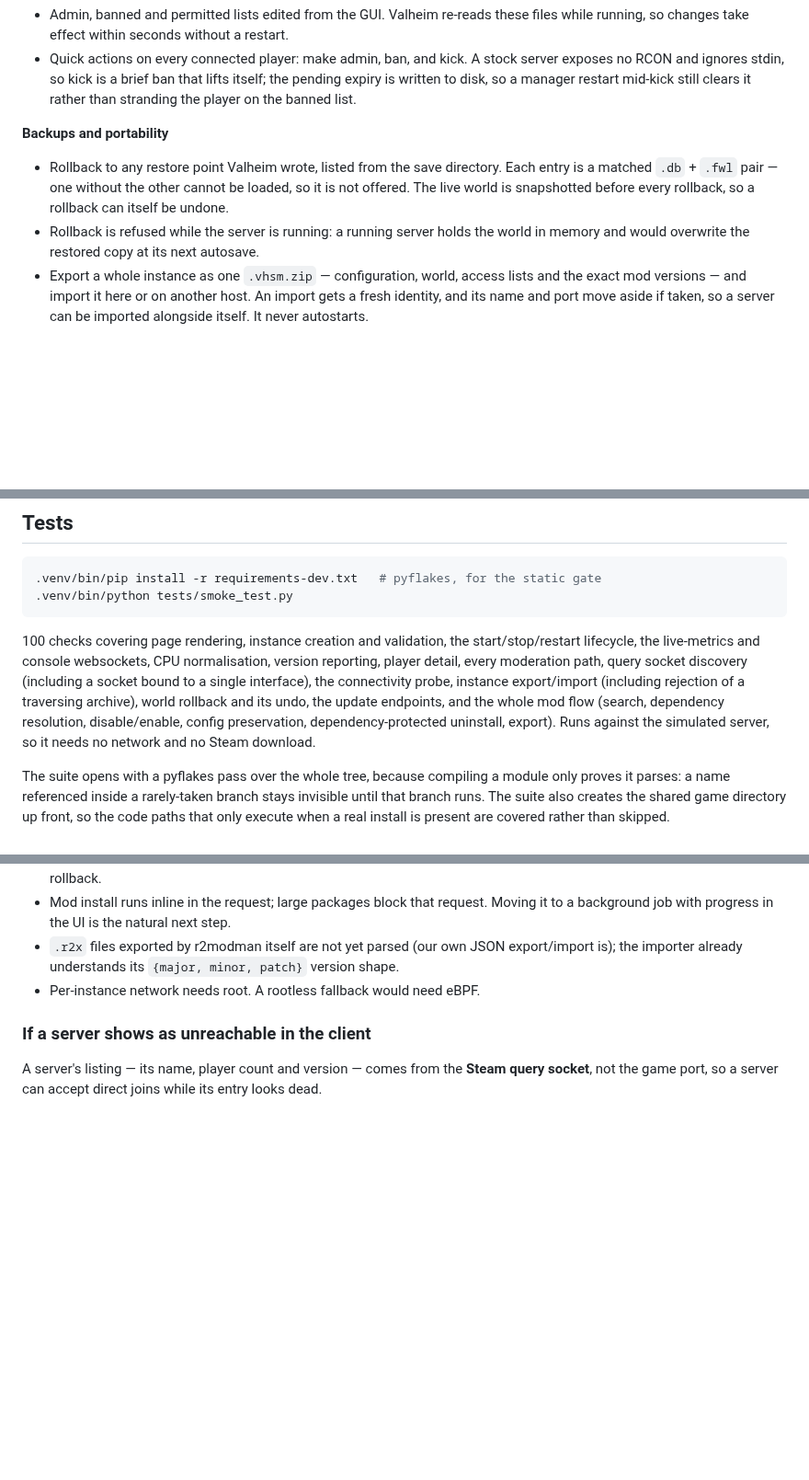
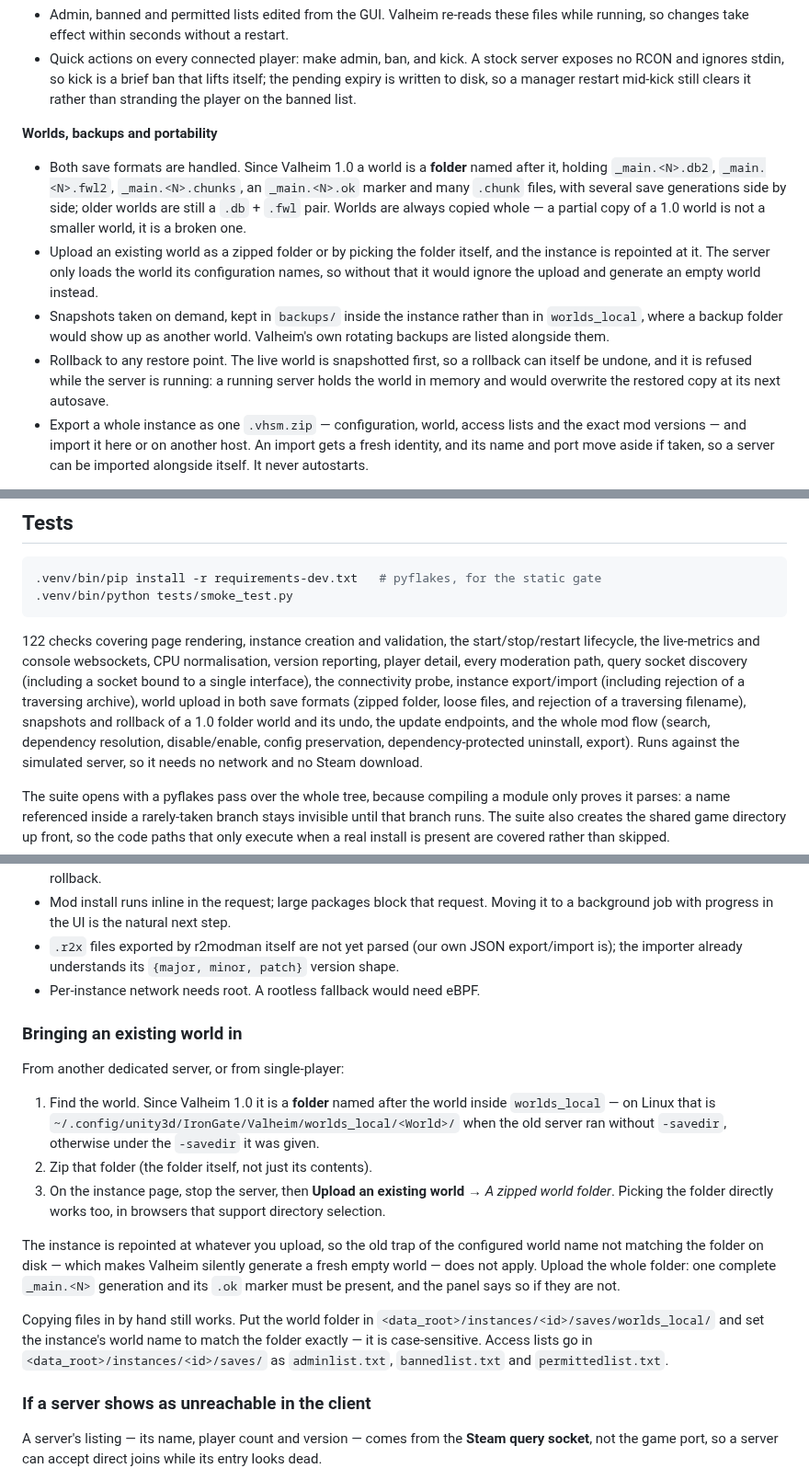
Before and after one commit to JoSolv/VH-servermanager, a Markdown page: README.md, 3 parts joined by grey strips. Shown at 92% size. Rendered like a GitHub page; blank space fills up the shorter version.

````diff
--- a/README.md
+++ b/README.md
@@ -63,13 +63,24 @@ tested end to end, and the structure is meant to be built on.
   itself; the pending expiry is written to disk, so a manager restart mid-kick
   still clears it rather than stranding the player on the banned list.
 
-**Backups and portability**
-- Rollback to any restore point Valheim wrote, listed from the save directory.
-  Each entry is a matched `.db` + `.fwl` pair — one without the other cannot be
-  loaded, so it is not offered. The live world is snapshotted before every
-  rollback, so a rollback can itself be undone.
-- Rollback is refused while the server is running: a running server holds the
-  world in memory and would overwrite the restored copy at its next autosave.
+**Worlds, backups and portability**
+- Both save formats are handled. Since Valheim 1.0 a world is a **folder**
+  named after it, holding `_main.<N>.db2`, `_main.<N>.fwl2`, `_main.<N>.chunks`,
+  an `_main.<N>.ok` marker and many `.chunk` files, with several save
+  generations side by side; older worlds are still a `.db` + `.fwl` pair.
+  Worlds are always copied whole — a partial copy of a 1.0 world is not a
+  smaller world, it is a broken one.
+- Upload an existing world as a zipped folder or by picking the folder itself,
+  and the instance is repointed at it. The server only loads the world its
+  configuration names, so without that it would ignore the upload and generate
+  an empty world instead.
+- Snapshots taken on demand, kept in `backups/` inside the instance rather than
+  in `worlds_local`, where a backup folder would show up as another world.
+  Valheim's own rotating backups are listed alongside them.
+- Rollback to any restore point. The live world is snapshotted first, so a
+  rollback can itself be undone, and it is refused while the server is running:
+  a running server holds the world in memory and would overwrite the restored
+  copy at its next autosave.
 - Export a whole instance as one `.vhsm.zip` — configuration, world, access
   lists and the exact mod versions — and import it here or on another host.
   An import gets a fresh identity, and its name and port move aside if taken,
@@ -169,13 +180,14 @@ paths, so a modded and an unmodded instance differ only by what is on disk.
 .venv/bin/python tests/smoke_test.py
 ```
 
-100 checks covering page rendering, instance creation and validation, the
+122 checks covering page rendering, instance creation and validation, the
 start/stop/restart lifecycle, the live-metrics and console websockets, CPU
 normalisation, version reporting, player detail, every moderation path, query
 socket discovery (including a socket bound to a single interface), the
 connectivity probe, instance export/import (including rejection of a
-traversing archive), world rollback and its undo, the update endpoints, and the
-whole mod flow (search, dependency resolution, disable/enable, config
+traversing archive), world upload in both save formats (zipped folder, loose
+files, and rejection of a traversing filename), snapshots and rollback of a 1.0
+folder world and its undo, the update endpoints, and the whole mod flow (search, dependency resolution, disable/enable, config
 preservation, dependency-protected uninstall, export). Runs against the
 simulated server, so it needs no network and no Steam download.
 
@@ -212,6 +224,31 @@ edit form, as the server needs them on its command line.
   version shape.
 - Per-instance network needs root. A rootless fallback would need eBPF.
 
+### Bringing an existing world in
+
+From another dedicated server, or from single-player:
+
+1. Find the world. Since Valheim 1.0 it is a **folder** named after the world
+   inside `worlds_local` — on Linux that is
+   `~/.config/unity3d/IronGate/Valheim/worlds_local/<World>/` when the old
+   server ran without `-savedir`, otherwise under the `-savedir` it was given.
+2. Zip that folder (the folder itself, not just its contents).
+3. On the instance page, stop the server, then **Upload an existing world** →
+   *A zipped world folder*. Picking the folder directly works too, in browsers
+   that support directory selection.
+
+The instance is repointed at whatever you upload, so the old trap of the
+configured world name not matching the folder on disk — which makes Valheim
+silently generate a fresh empty world — does not apply. Upload the whole
+folder: one complete `_main.<N>` generation and its `.ok` marker must be
+present, and the panel says so if they are not.
+
+Copying files in by hand still works. Put the world folder in
+`<data_root>/instances/<id>/saves/worlds_local/` and set the instance's world
+name to match the folder exactly — it is case-sensitive. Access lists go in
+`<data_root>/instances/<id>/saves/` as `adminlist.txt`, `bannedlist.txt` and
+`permittedlist.txt`.
+
 ### If a server shows as unreachable in the client
 
 A server's listing — its name, player count and version — comes from the
````
Also changed, not shown: docs/backups.png (deleted), docs/instance.png, 10 other files.
